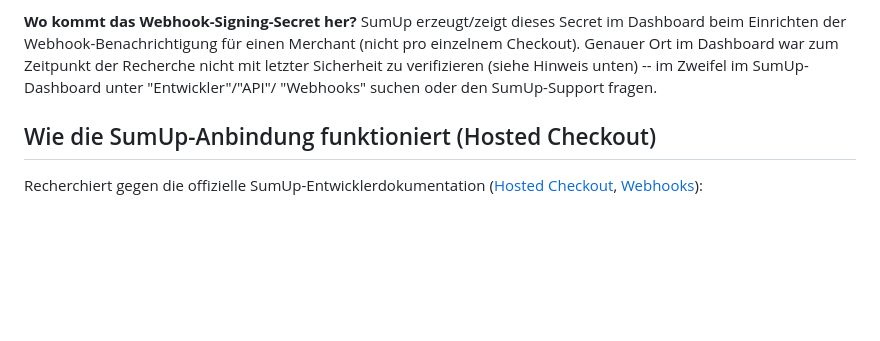
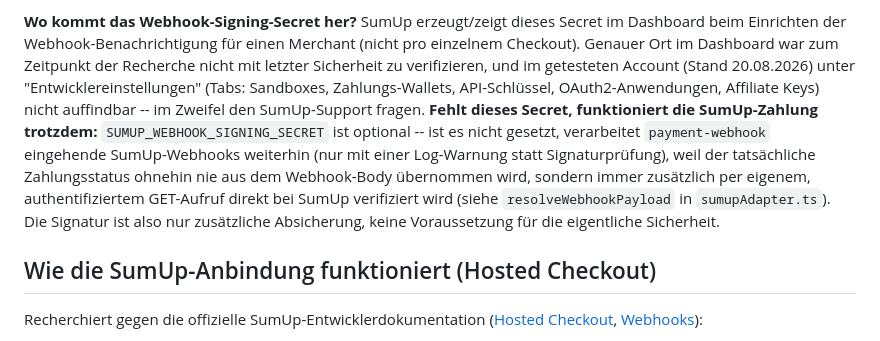
Before and after one commit to VMenle/Wama-pay, a Markdown page: supabase/functions/README.md, the part around the change. GitHub-like rendering; blank space fills up the shorter version.

Commit message:
Doku: SumUp-Webhook-Secret optional, genauer Ort im Dashboard nicht auffindbar

```diff
--- a/supabase/functions/README.md
+++ b/supabase/functions/README.md
@@ -115,9 +115,19 @@ Wallet-Zahlung, nicht die Kartenzahlung.
 **Wo kommt das Webhook-Signing-Secret her?** SumUp erzeugt/zeigt dieses
 Secret im Dashboard beim Einrichten der Webhook-Benachrichtigung für einen
 Merchant (nicht pro einzelnem Checkout). Genauer Ort im Dashboard war zum
-Zeitpunkt der Recherche nicht mit letzter Sicherheit zu verifizieren (siehe
-Hinweis unten) -- im Zweifel im SumUp-Dashboard unter "Entwickler"/"API"/
-"Webhooks" suchen oder den SumUp-Support fragen.
+Zeitpunkt der Recherche nicht mit letzter Sicherheit zu verifizieren, und
+im getesteten Account (Stand 20.08.2026) unter "Entwicklereinstellungen"
+(Tabs: Sandboxes, Zahlungs-Wallets, API-Schlüssel, OAuth2-Anwendungen,
+Affiliate Keys) nicht auffindbar -- im Zweifel den SumUp-Support fragen.
+**Fehlt dieses Secret, funktioniert die SumUp-Zahlung trotzdem:**
+`SUMUP_WEBHOOK_SIGNING_SECRET` ist optional -- ist es nicht gesetzt,
+verarbeitet `payment-webhook` eingehende SumUp-Webhooks weiterhin (nur mit
+einer Log-Warnung statt Signaturprüfung), weil der tatsächliche
+Zahlungsstatus ohnehin nie aus dem Webhook-Body übernommen wird, sondern
+immer zusätzlich per eigenem, authentifiziertem GET-Aufruf direkt bei
+SumUp verifiziert wird (siehe `resolveWebhookPayload` in
+`sumupAdapter.ts`). Die Signatur ist also nur zusätzliche Absicherung,
+keine Voraussetzung für die eigentliche Sicherheit.
 
 ## Wie die SumUp-Anbindung funktioniert (Hosted Checkout)
 
```
